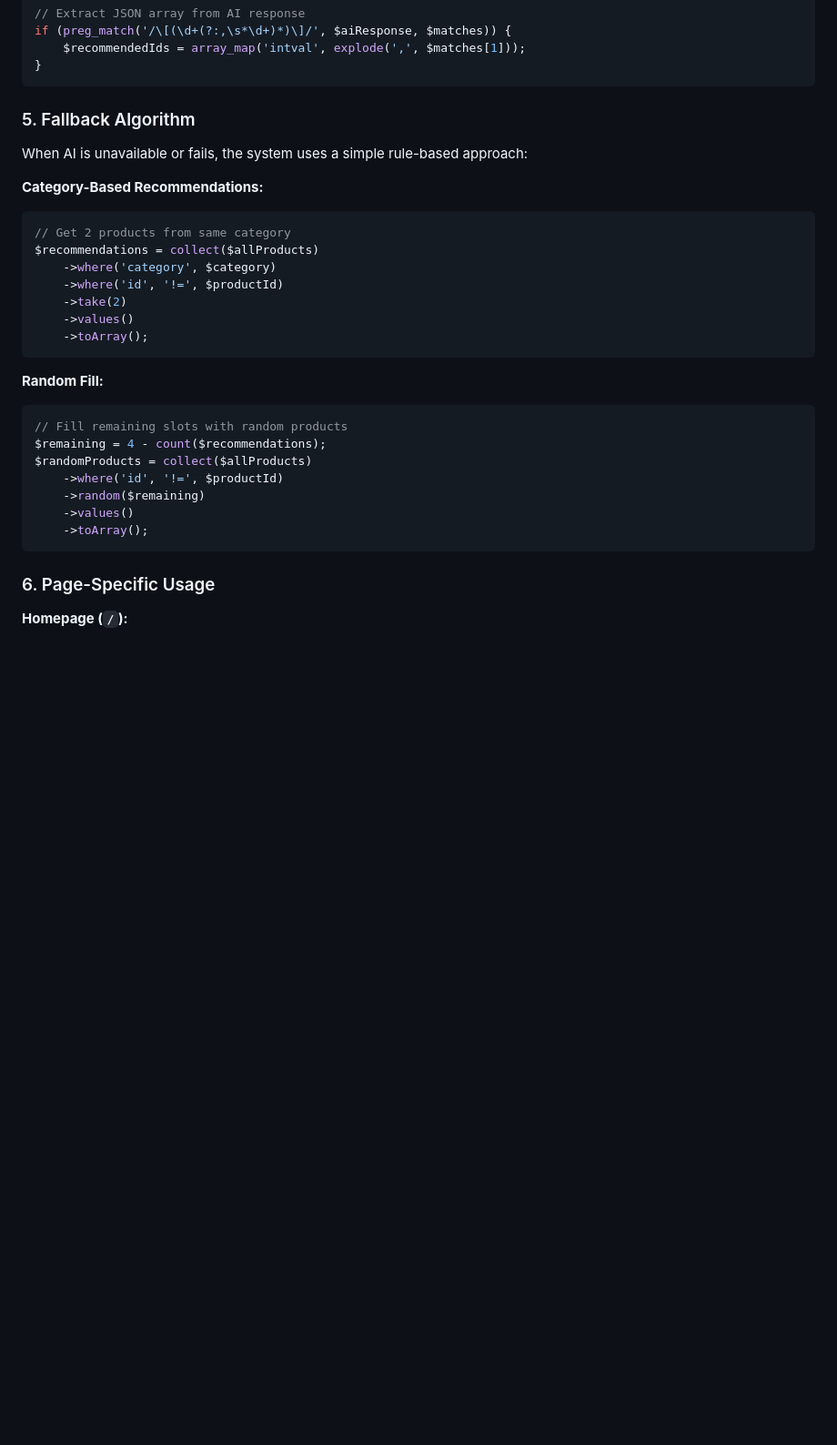
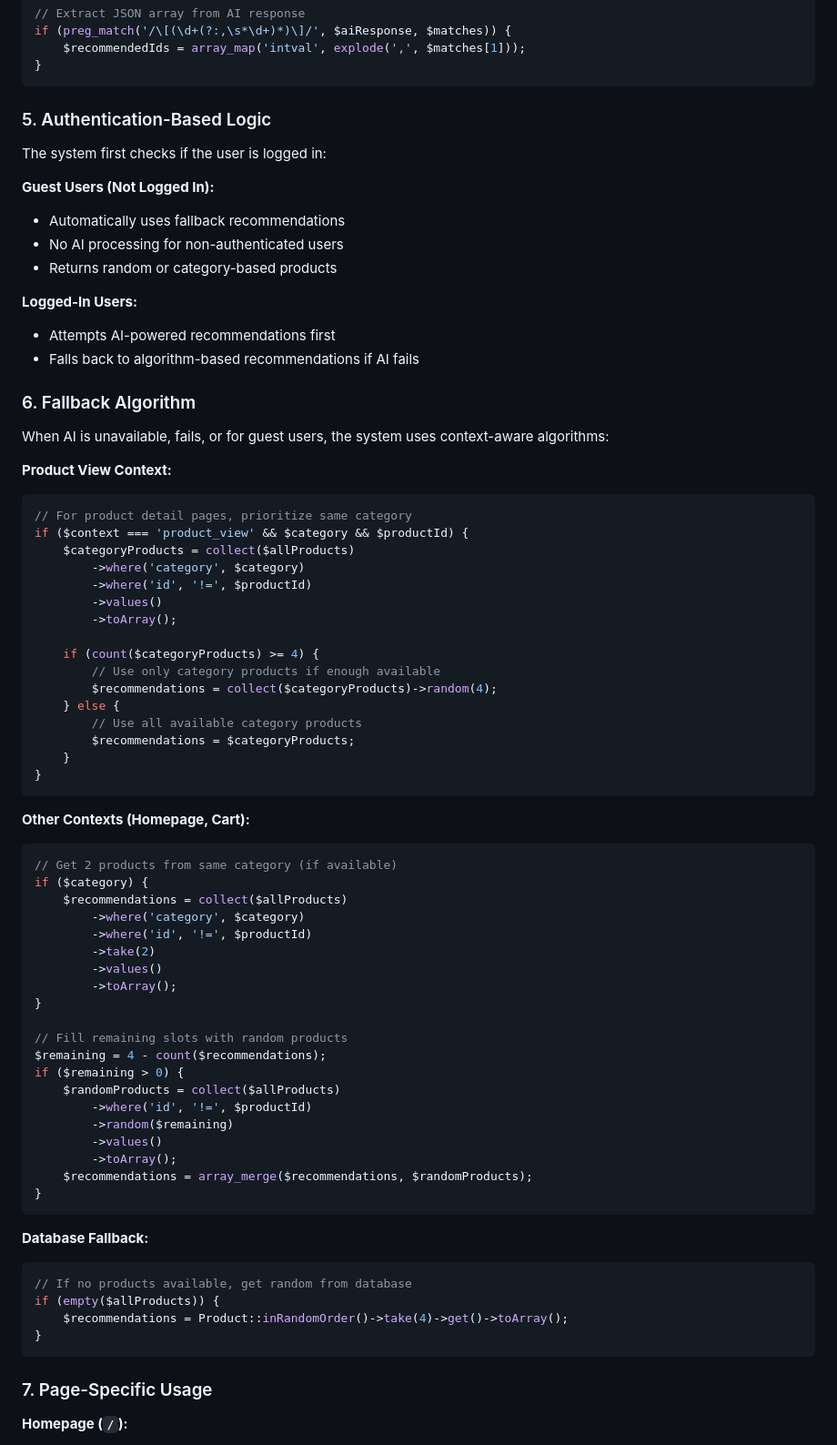
Before and after one commit to MuhammedKAldin/AI-Smartshop, a Markdown page: AI_Recommendation_Algorithm.md, the part around the change printed below. Shown: that part at 91% size. Drawn GitHub-style; blank space fills up the shorter version.

Commit message:
Updated AI Recommendation Algorithm doc, to the latest strategy being used

````diff
--- a/AI_Recommendation_Algorithm.md
+++ b/AI_Recommendation_Algorithm.md
@@ -81,32 +81,74 @@ if (preg_match('/\[(\d+(?:,\s*\d+)*)\]/', $aiResponse, $matches)) {
 }
 ```
 
-### 5. Fallback Algorithm
-When AI is unavailable or fails, the system uses a simple rule-based approach:
+### 5. Authentication-Based Logic
+The system first checks if the user is logged in:
 
-**Category-Based Recommendations:**
+**Guest Users (Not Logged In):**
+- Automatically uses fallback recommendations
+- No AI processing for non-authenticated users
+- Returns random or category-based products
+
+**Logged-In Users:**
+- Attempts AI-powered recommendations first
+- Falls back to algorithm-based recommendations if AI fails
+
+### 6. Fallback Algorithm
+When AI is unavailable, fails, or for guest users, the system uses context-aware algorithms:
+
+**Product View Context:**
 ```php
-// Get 2 products from same category
-$recommendations = collect($allProducts)
-    ->where('category', $category)
-    ->where('id', '!=', $productId)
-    ->take(2)
-    ->values()
-    ->toArray();
+// For product detail pages, prioritize same category
+if ($context === 'product_view' && $category && $productId) {
+    $categoryProducts = collect($allProducts)
+        ->where('category', $category)
+        ->where('id', '!=', $productId)
+        ->values()
+        ->toArray();
+
+    if (count($categoryProducts) >= 4) {
+        // Use only category products if enough available
+        $recommendations = collect($categoryProducts)->random(4);
+    } else {
+        // Use all available category products
+        $recommendations = $categoryProducts;
+    }
+}
 ```
 
-**Random Fill:**
+**Other Contexts (Homepage, Cart):**
 ```php
+// Get 2 products from same category (if available)
+if ($category) {
+    $recommendations = collect($allProducts)
+        ->where('category', $category)
+        ->where('id', '!=', $productId)
+        ->take(2)
+        ->values()
+        ->toArray();
+}
+
 // Fill remaining slots with random products
 $remaining = 4 - count($recommendations);
-$randomProducts = collect($allProducts)
-    ->where('id', '!=', $productId)
-    ->random($remaining)
-    ->values()
-    ->toArray();
+if ($remaining > 0) {
+    $randomProducts = collect($allProducts)
+        ->where('id', '!=', $productId)
+        ->random($remaining)
+        ->values()
+        ->toArray();
+    $recommendations = array_merge($recommendations, $randomProducts);
+}
 ```
 
-### 6. Page-Specific Usage
+**Database Fallback:**
+```php
+// If no products available, get random from database
+if (empty($allProducts)) {
+    $recommendations = Product::inRandomOrder()->take(4)->get()->toArray();
+}
+```
+
+### 7. Page-Specific Usage
 
 **Homepage (`/`):**
 - Calls `/ai/recommendations` with no specific context
````
Also changed, not shown: other parts of AI_Recommendation_Algorithm.md (+9 -5 lines).
